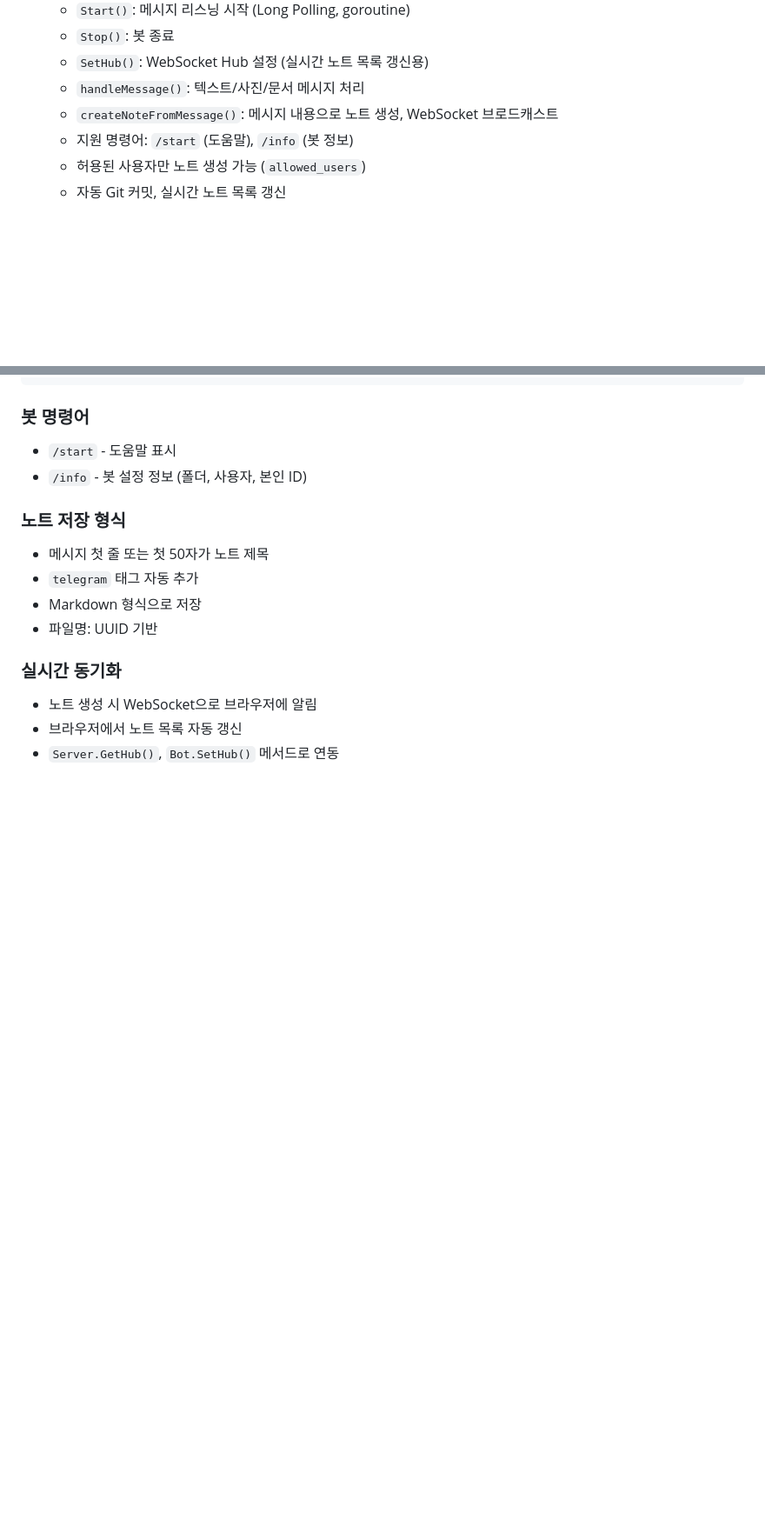
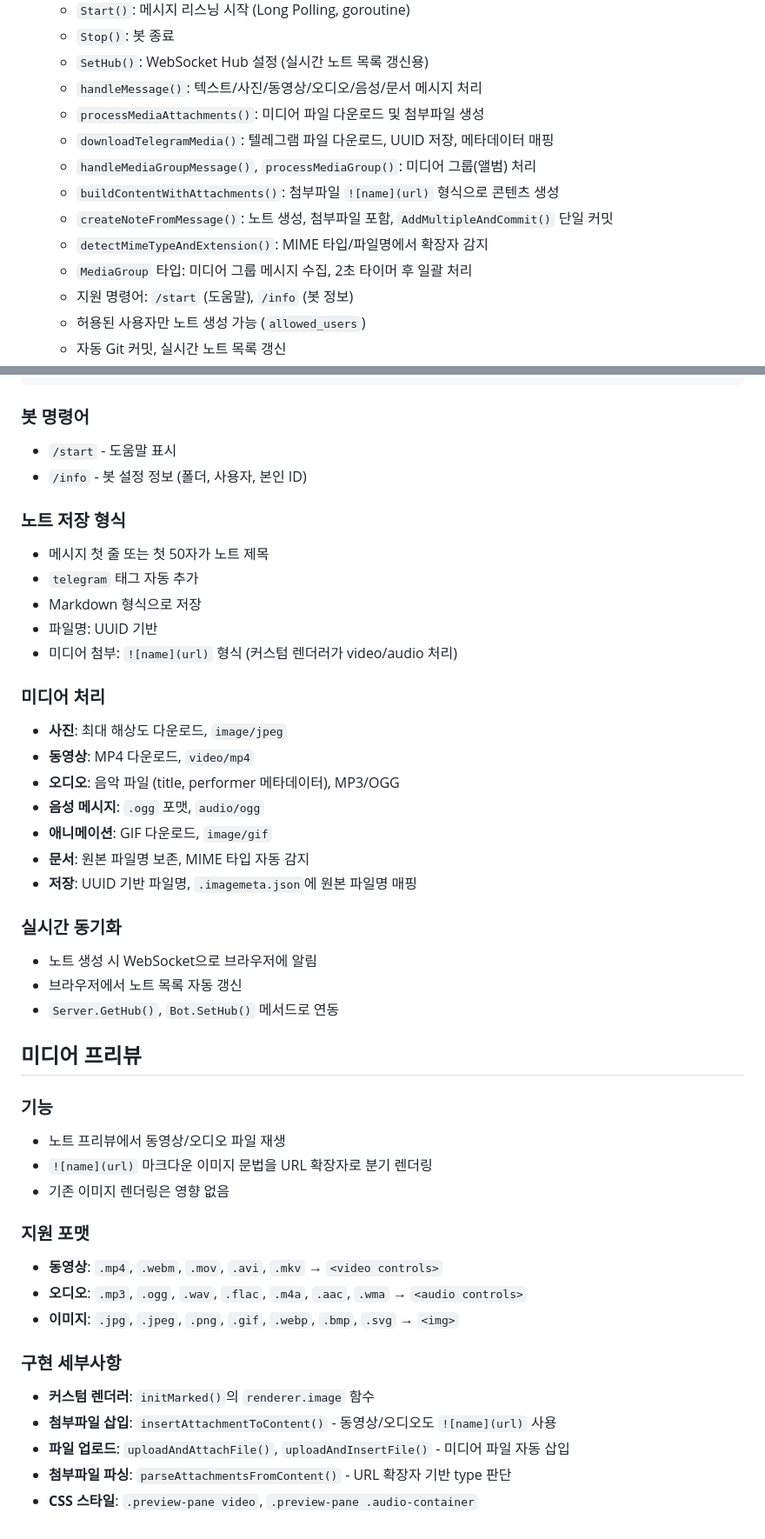
Before and after one commit to playok/gitNotepad, a Markdown page: CLAUDE.md, 2 parts joined by grey strips. Shown at 87% size. Drawn GitHub-style; blank space fills up the shorter version.

Commit message:
docs: CLAUDE.md 미디어 프리뷰 및 텔레그램 봇 미디어 처리 문서 업데이트
Co-Authored-By: Claude Opus 4.6 <noreply@anthropic.com>

```diff
--- a/CLAUDE.md
+++ b/CLAUDE.md
@@ -289,8 +293,14 @@ telegram:
   - `Start()`: 메시지 리스닝 시작 (Long Polling, goroutine)
   - `Stop()`: 봇 종료
   - `SetHub()`: WebSocket Hub 설정 (실시간 노트 목록 갱신용)
-  - `handleMessage()`: 텍스트/사진/문서 메시지 처리
-  - `createNoteFromMessage()`: 메시지 내용으로 노트 생성, WebSocket 브로드캐스트
+  - `handleMessage()`: 텍스트/사진/동영상/오디오/음성/문서 메시지 처리
+  - `processMediaAttachments()`: 미디어 파일 다운로드 및 첨부파일 생성
+  - `downloadTelegramMedia()`: 텔레그램 파일 다운로드, UUID 저장, 메타데이터 매핑
+  - `handleMediaGroupMessage()`, `processMediaGroup()`: 미디어 그룹(앨범) 처리
+  - `buildContentWithAttachments()`: 첨부파일 `![name](url)` 형식으로 콘텐츠 생성
+  - `createNoteFromMessage()`: 노트 생성, 첨부파일 포함, `AddMultipleAndCommit()` 단일 커밋
+  - `detectMimeTypeAndExtension()`: MIME 타입/파일명에서 확장자 감지
+  - `MediaGroup` 타입: 미디어 그룹 메시지 수집, 2초 타이머 후 일괄 처리
   - 지원 명령어: `/start` (도움말), `/info` (봇 정보)
   - 허용된 사용자만 노트 생성 가능 (`allowed_users`)
   - 자동 Git 커밋, 실시간 노트 목록 갱신
@@ -517,8 +532,37 @@ telegram:
 - `telegram` 태그 자동 추가
 - Markdown 형식으로 저장
 - 파일명: UUID 기반
+- 미디어 첨부: `![name](url)` 형식 (커스텀 렌더러가 video/audio 처리)
+
+### 미디어 처리
+- **사진**: 최대 해상도 다운로드, `image/jpeg`
+- **동영상**: MP4 다운로드, `video/mp4`
+- **오디오**: 음악 파일 (title, performer 메타데이터), MP3/OGG
+- **음성 메시지**: `.ogg` 포맷, `audio/ogg`
+- **애니메이션**: GIF 다운로드, `image/gif`
+- **문서**: 원본 파일명 보존, MIME 타입 자동 감지
+- **저장**: UUID 기반 파일명, `.imagemeta.json`에 원본 파일명 매핑
 
 ### 실시간 동기화
 - 노트 생성 시 WebSocket으로 브라우저에 알림
 - 브라우저에서 노트 목록 자동 갱신
 - `Server.GetHub()`, `Bot.SetHub()` 메서드로 연동
+
+## 미디어 프리뷰
+
+### 기능
+- 노트 프리뷰에서 동영상/오디오 파일 재생
+- `![name](url)` 마크다운 이미지 문법을 URL 확장자로 분기 렌더링
+- 기존 이미지 렌더링은 영향 없음
+
+### 지원 포맷
+- **동영상**: `.mp4`, `.webm`, `.mov`, `.avi`, `.mkv` → `<video controls>`
+- **오디오**: `.mp3`, `.ogg`, `.wav`, `.flac`, `.m4a`, `.aac`, `.wma` → `<audio controls>`
+- **이미지**: `.jpg`, `.jpeg`, `.png`, `.gif`, `.webp`, `.bmp`, `.svg` → `<img>`
+
+### 구현 세부사항
+- **커스텀 렌더러**: `initMarked()`의 `renderer.image` 함수
+- **첨부파일 삽입**: `insertAttachmentToContent()` - 동영상/오디오도 `![name](url)` 사용
+- **파일 업로드**: `uploadAndAttachFile()`, `uploadAndInsertFile()` - 미디어 파일 자동 삽입
+- **첨부파일 파싱**: `parseAttachmentsFromContent()` - URL 확장자 기반 type 판단
+- **CSS 스타일**: `.preview-pane video`, `.preview-pane .audio-container`
```
Also changed, not shown: other parts of CLAUDE.md (+10 -1 lines).
